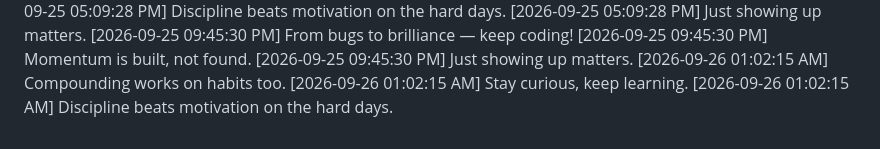
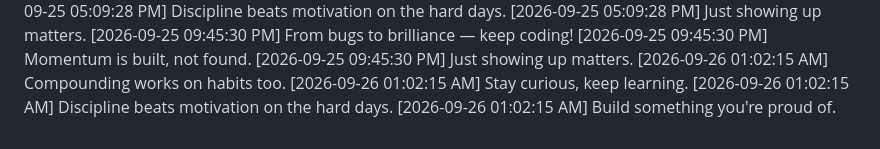
Before and after one commit to Niranjan266/green-squares-bot, a Markdown page: progress.md, the part around the change. Drawn GitHub-style.

Commit message:
🧠 Just thinking in Python

```diff
--- a/progress.md
+++ b/progress.md
@@ -1042,3 +1042,4 @@
 [2026-09-26 01:02:15 AM] Compounding works on habits too.
 [2026-09-26 01:02:15 AM] Stay curious, keep learning.
 [2026-09-26 01:02:15 AM] Discipline beats motivation on the hard days.
+[2026-09-26 01:02:15 AM] Build something you're proud of.
```
